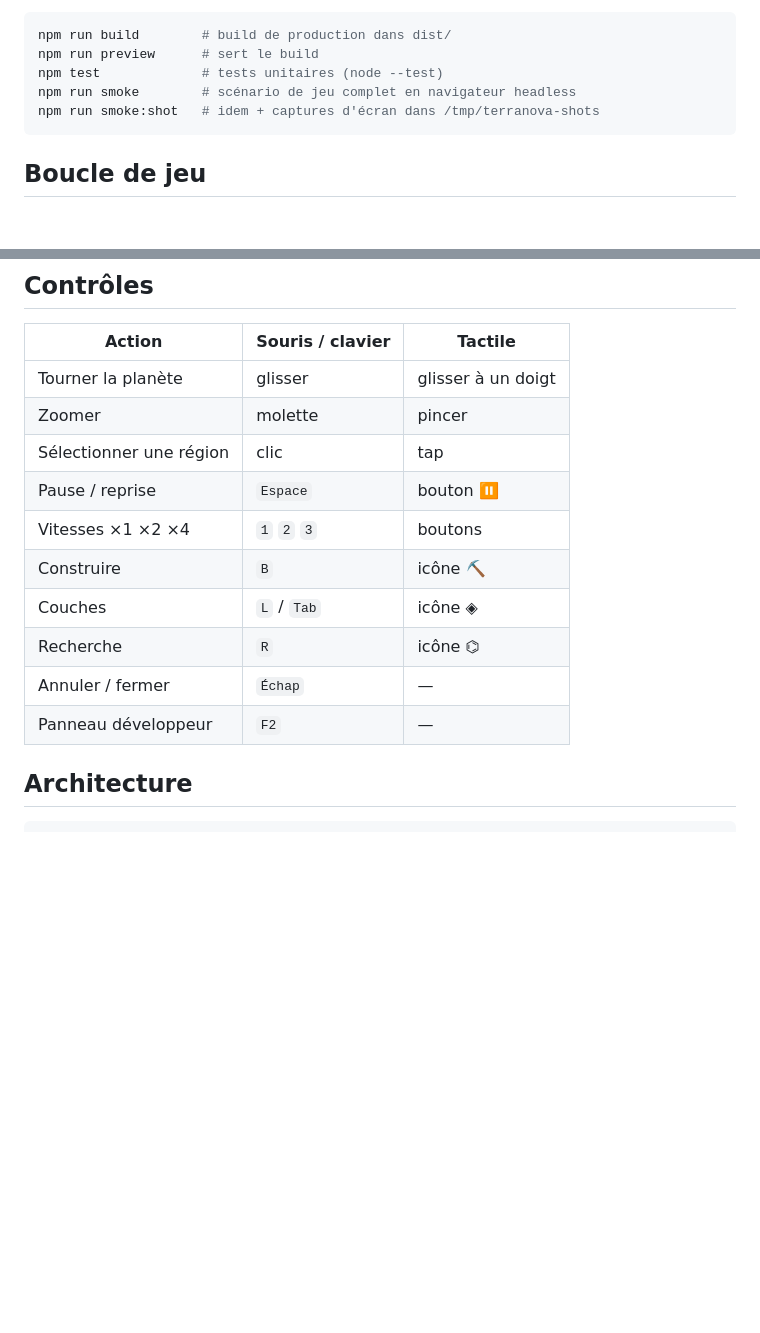
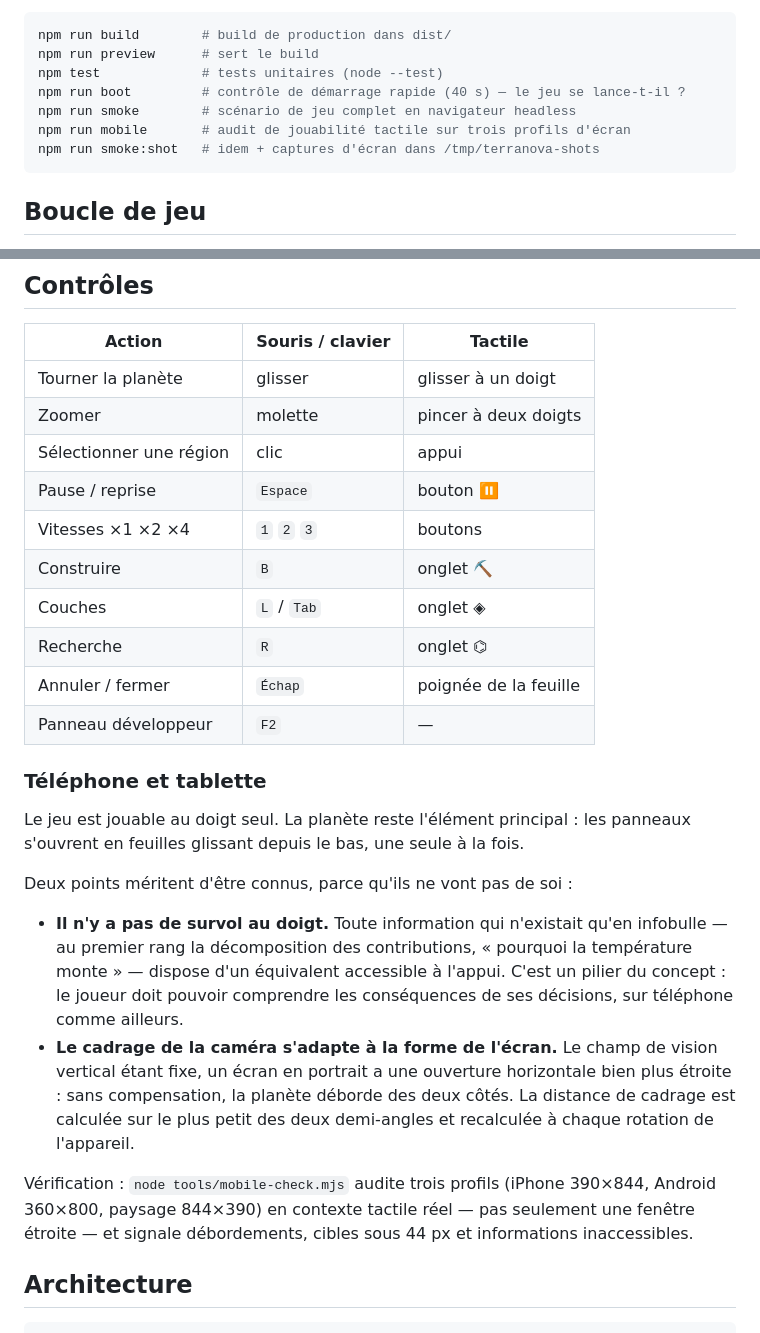
Before and after one commit to Madec01/terra-nova, a Markdown page: README.md, 2 parts joined by grey strips. GitHub-like rendering; blank space fills up the shorter version.

Commit message:
Documenter la jouabilite au doigt et les instruments de verification
README : tableau des controles complete pour le tactile, et une section
qui explique les deux points qui ne vont pas de soi sur telephone.

Le premier est une consequence de conception, pas un detail technique :
il n'y a pas de survol au doigt, donc toute information qui n'existait
qu'en infobulle disparaissait — a commencer par la decomposition des
contributions, qui est precisement ce qui permet au joueur de comprendre
les consequences de ses decisions. Elle dispose desormais d'un
equivalent a l'appui.

Le second est le cadrage adaptatif de la camera, sans lequel la planete
debordait de l'ecran en portrait.

Trois commandes ajoutees : npm run boot (le jeu se lance-t-il ?),
npm run mobile (audit tactile sur trois profils d'ecran).

Co-Authored-By: Claude Opus 5 <noreply@anthropic.com>
Claude-Session: https://claude.ai/code/session_01JRZ2Vte23agKUELFCjpD4m

````diff
--- a/README.md
+++ b/README.md
@@ -19,7 +19,9 @@ Autres commandes :
 npm run build        # build de production dans dist/
 npm run preview      # sert le build
 npm test             # tests unitaires (node --test)
+npm run boot         # contrôle de démarrage rapide (40 s) — le jeu se lance-t-il ?
 npm run smoke        # scénario de jeu complet en navigateur headless
+npm run mobile       # audit de jouabilité tactile sur trois profils d'écran
 npm run smoke:shot   # idem + captures d'écran dans /tmp/terranova-shots
 ```
 
@@ -66,15 +68,38 @@ habitable.
 | Action | Souris / clavier | Tactile |
 |---|---|---|
 | Tourner la planète | glisser | glisser à un doigt |
-| Zoomer | molette | pincer |
-| Sélectionner une région | clic | tap |
+| Zoomer | molette | pincer à deux doigts |
+| Sélectionner une région | clic | appui |
 | Pause / reprise | `Espace` | bouton ⏸ |
 | Vitesses ×1 ×2 ×4 | `1` `2` `3` | boutons |
-| Construire | `B` | icône ⛏ |
-| Couches | `L` / `Tab` | icône ◈ |
-| Recherche | `R` | icône ⌬ |
-| Annuler / fermer | `Échap` | — |
+| Construire | `B` | onglet ⛏ |
+| Couches | `L` / `Tab` | onglet ◈ |
+| Recherche | `R` | onglet ⌬ |
+| Annuler / fermer | `Échap` | poignée de la feuille |
 | Panneau développeur | `F2` | — |
+
+### Téléphone et tablette
+
+Le jeu est jouable au doigt seul. La planète reste l'élément principal : les
+panneaux s'ouvrent en feuilles glissant depuis le bas, une seule à la fois.
+
+Deux points méritent d'être connus, parce qu'ils ne vont pas de soi :
+
+- **Il n'y a pas de survol au doigt.** Toute information qui n'existait qu'en
+  infobulle — au premier rang la décomposition des contributions, « pourquoi la
+  température monte » — dispose d'un équivalent accessible à l'appui. C'est un
+  pilier du concept : le joueur doit pouvoir comprendre les conséquences de ses
+  décisions, sur téléphone comme ailleurs.
+- **Le cadrage de la caméra s'adapte à la forme de l'écran.** Le champ de vision
+  vertical étant fixe, un écran en portrait a une ouverture horizontale bien plus
+  étroite : sans compensation, la planète déborde des deux côtés. La distance de
+  cadrage est calculée sur le plus petit des deux demi-angles et recalculée à
+  chaque rotation de l'appareil.
+
+Vérification : `node tools/mobile-check.mjs` audite trois profils (iPhone
+390×844, Android 360×800, paysage 844×390) en contexte tactile réel — pas
+seulement une fenêtre étroite — et signale débordements, cibles sous 44 px et
+informations inaccessibles.
 
 ## Architecture
 
````
